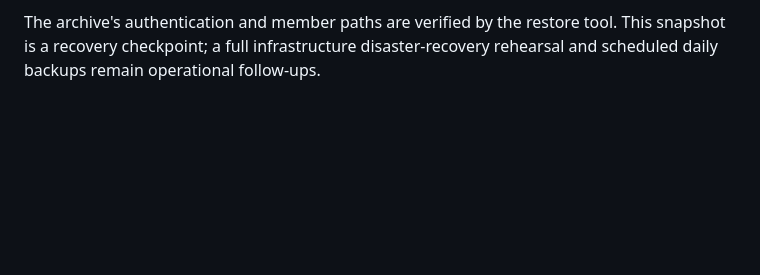
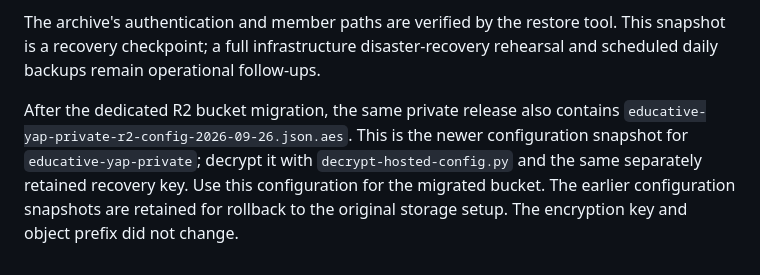
Before and after one commit to sanjuhs/educative-yap-trueforge-polaris-hack, a Markdown page: deployment/runtime-backup.md, the part around the change. GitHub-like rendering; blank space fills up the shorter version.

Commit message:
Document verified private R2 migration and recovery configuration

```diff
--- a/deployment/runtime-backup.md
+++ b/deployment/runtime-backup.md
@@ -50,3 +50,5 @@ Extraction produces `.data/hosted-recovery/` with:
 Restore into an isolated deployment first. Stop its workers, restore the database with PostgreSQL's `pg_restore`, extract the working archive into its empty data volume with the runtime user's ownership, restore the R2 bodies and corresponding metadata, and inject the private configuration. Keep the R2 prefix and encryption key unchanged. Start one worker and verify owner login, historical playback, an uploaded asset and a short new generation before directing users to it. Do not restore over a running shared database or Make My Reels resources.
 
 The archive's authentication and member paths are verified by the restore tool. This snapshot is a recovery checkpoint; a full infrastructure disaster-recovery rehearsal and scheduled daily backups remain operational follow-ups.
+
+After the dedicated R2 bucket migration, the same private release also contains `educative-yap-private-r2-config-2026-09-26.json.aes`. This is the newer configuration snapshot for `educative-yap-private`; decrypt it with `decrypt-hosted-config.py` and the same separately retained recovery key. Use this configuration for the migrated bucket. The earlier configuration snapshots are retained for rollback to the original storage setup. The encryption key and object prefix did not change.
```
Also changed, not shown: deployment/hosting.md (+3 -1 lines).
